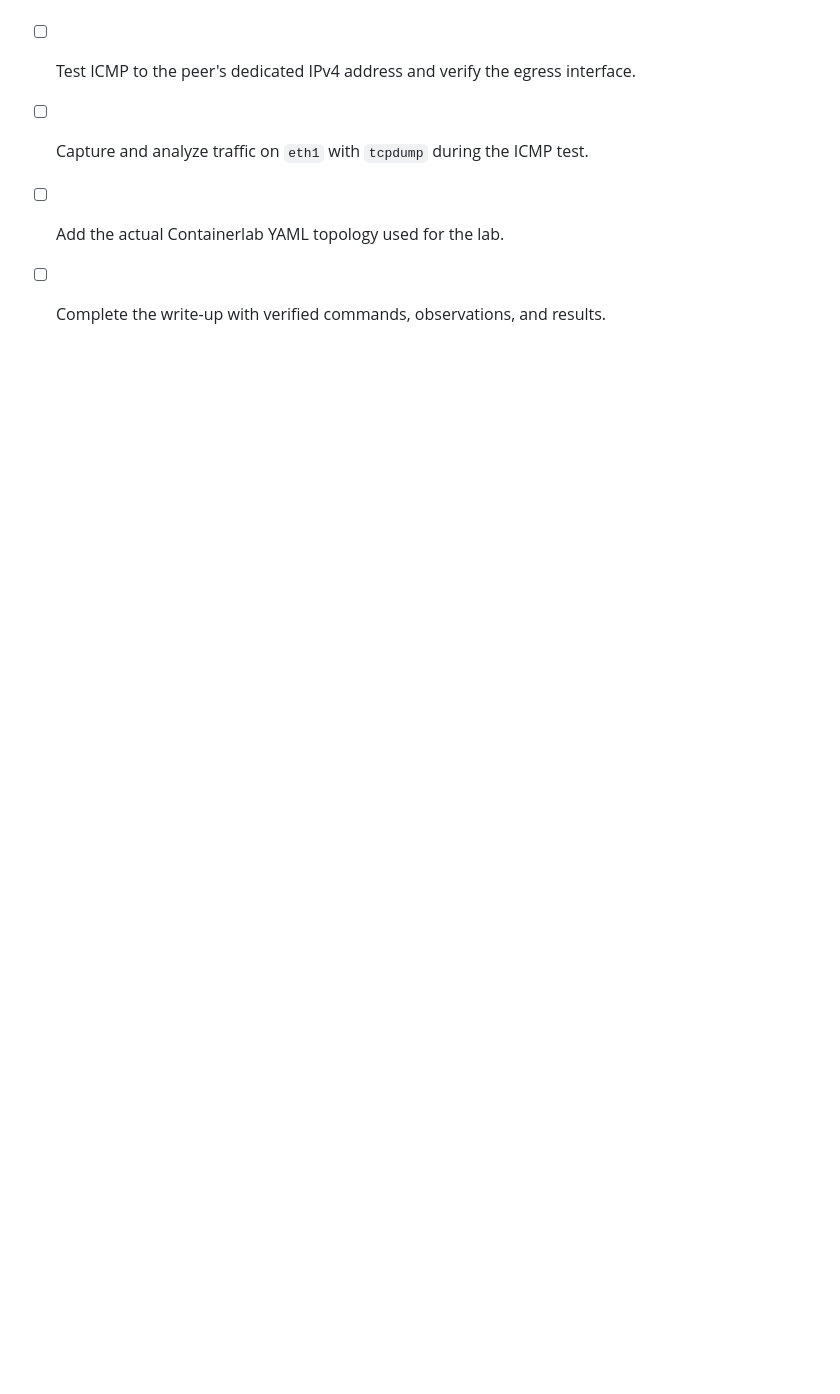
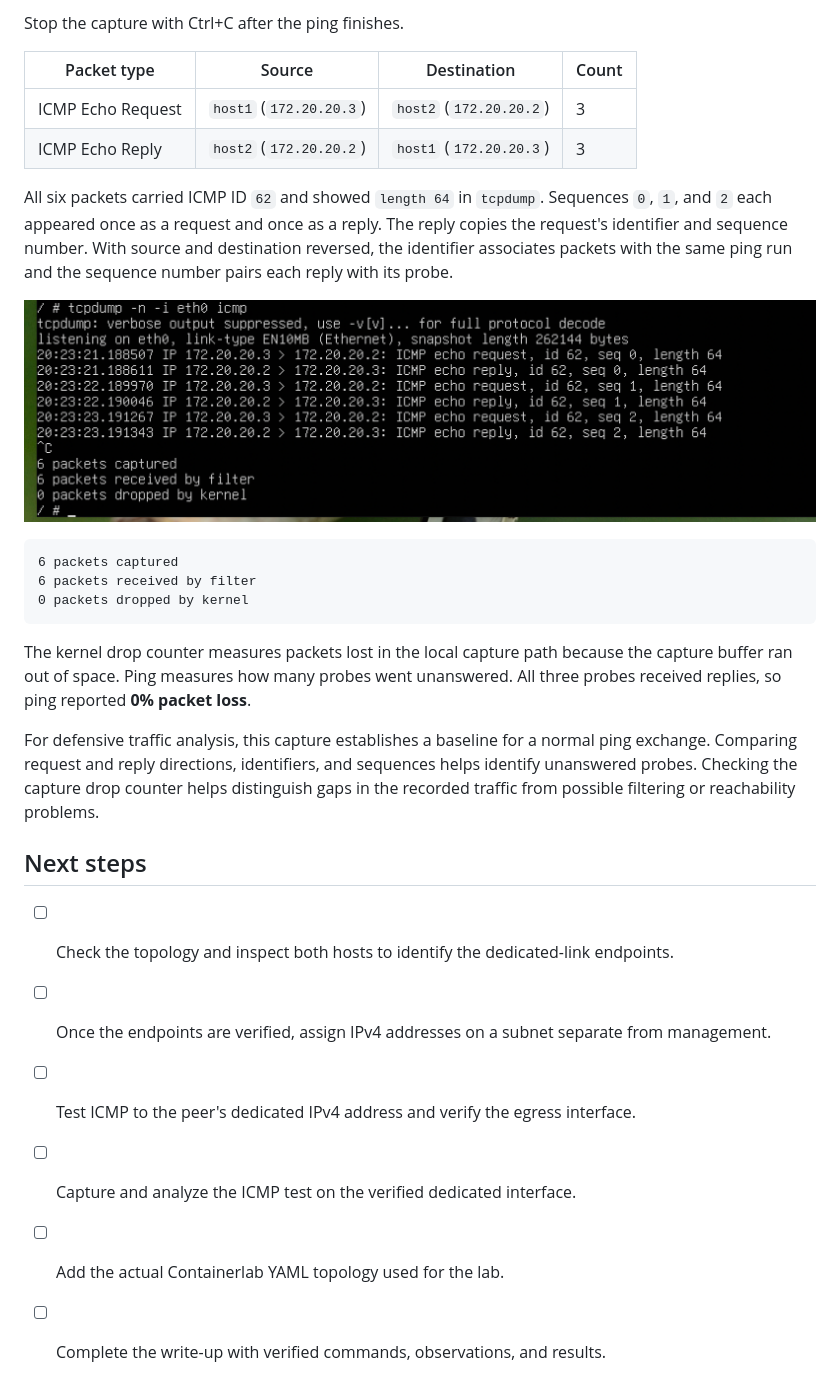
Before and after one commit to Hatim-Gw/containerlab-networking-labs, a Markdown page: lab-01-two-host-network/README.md, the part around one of its changes. GitHub-like rendering; pictures changed too: lab-01-two-host-network/icmp-packet-capture.png (added); blank space fills up the shorter version.

Commit message:
Document Lab 01 ICMP capture on November 8

````diff
--- a/lab-01-two-host-network/README.md
+++ b/lab-01-two-host-network/README.md
@@ -45,4 +61,29 @@ The successful ping establishes reachability to `172.20.20.2`. It likely used th
+Stop the capture with Ctrl+C after the ping finishes.
+
+| Packet type | Source | Destination | Count |
+| --- | --- | --- | --- |
+| ICMP Echo Request | `host1` (`172.20.20.3`) | `host2` (`172.20.20.2`) | 3 |
+| ICMP Echo Reply | `host2` (`172.20.20.2`) | `host1` (`172.20.20.3`) | 3 |
+
+All six packets carried ICMP ID `62` and showed `length 64` in `tcpdump`. Sequences `0`, `1`, and `2` each appeared once as a request and once as a reply. The reply copies the request's identifier and sequence number. With source and destination reversed, the identifier associates packets with the same ping run and the sequence number pairs each reply with its probe.
+
+![tcpdump output showing three ICMP Echo Request and Reply pairs on eth0 and the capture counters](./icmp-packet-capture.png)
+
+```text
+6 packets captured
+6 packets received by filter
+0 packets dropped by kernel
+```
+
+The kernel drop counter measures packets lost in the local capture path because the capture buffer ran out of space. Ping measures how many probes went unanswered. All three probes received replies, so ping reported **0% packet loss**.
+
+For defensive traffic analysis, this capture establishes a baseline for a normal ping exchange. Comparing request and reply directions, identifiers, and sequences helps identify unanswered probes. Checking the capture drop counter helps distinguish gaps in the recorded traffic from possible filtering or reachability problems.
+
+## Next steps
+
+- [ ] Check the topology and inspect both hosts to identify the dedicated-link endpoints.
+- [ ] Once the endpoints are verified, assign IPv4 addresses on a subnet separate from management.
 - [ ] Test ICMP to the peer's dedicated IPv4 address and verify the egress interface.
-- [ ] Capture and analyze traffic on `eth1` with `tcpdump` during the ICMP test.
+- [ ] Capture and analyze the ICMP test on the verified dedicated interface.
 - [ ] Add the actual Containerlab YAML topology used for the lab.
 - [ ] Complete the write-up with verified commands, observations, and results.
````
Also changed, not shown: other parts of lab-01-two-host-network/README.md (+25 -9 lines).
